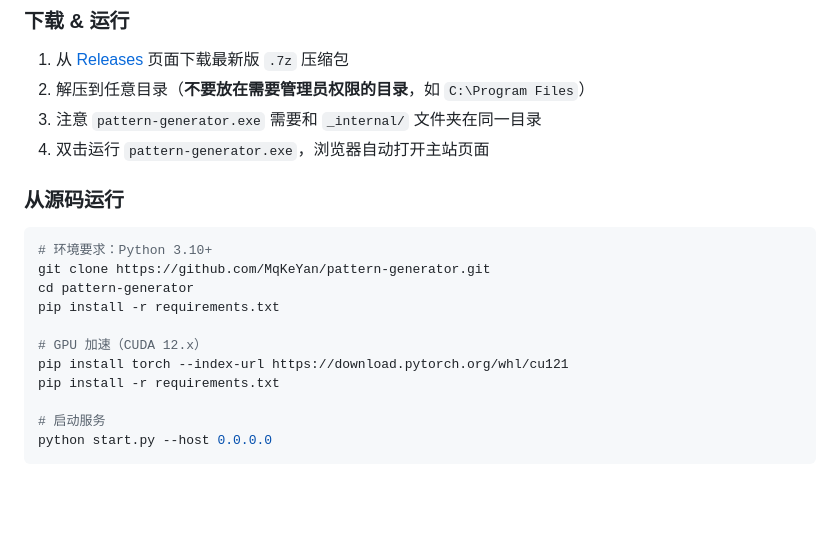
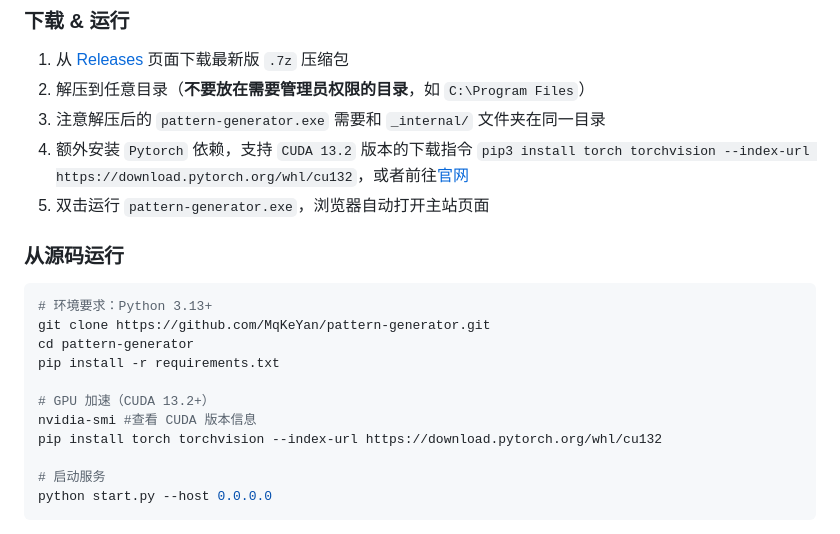
Before and after one commit to MqKeYan/pattern-generator, a Markdown page: README.md, the part around the change. Drawn GitHub-style; blank space fills up the shorter version.

Commit message:
更新README文件

````diff
--- a/README.md
+++ b/README.md
@@ -57,20 +57,21 @@
 
 1. 从 [Releases](../../releases) 页面下载最新版 `.7z` 压缩包
 2. 解压到任意目录（**不要放在需要管理员权限的目录**，如 `C:\Program Files`）
-3. 注意 `pattern-generator.exe` 需要和 `_internal/` 文件夹在同一目录
-4. 双击运行 `pattern-generator.exe`，浏览器自动打开主站页面
+3. 注意解压后的 `pattern-generator.exe` 需要和 `_internal/` 文件夹在同一目录
+4. 额外安装 `Pytorch` 依赖，支持 `CUDA 13.2` 版本的下载指令 `pip3 install torch torchvision --index-url https://download.pytorch.org/whl/cu132`，或者前往[官网](https://pytorch.org/get-started/locally/)
+5. 双击运行 `pattern-generator.exe`，浏览器自动打开主站页面
 
 ### 从源码运行
 
 ```bash
-# 环境要求：Python 3.10+
+# 环境要求：Python 3.13+
 git clone https://github.com/MqKeYan/pattern-generator.git
 cd pattern-generator
 pip install -r requirements.txt
 
-# GPU 加速（CUDA 12.x）
-pip install torch --index-url https://download.pytorch.org/whl/cu121
-pip install -r requirements.txt
+# GPU 加速（CUDA 13.2+）
+nvidia-smi #查看 CUDA 版本信息
+pip install torch torchvision --index-url https://download.pytorch.org/whl/cu132
 
 # 启动服务
 python start.py --host 0.0.0.0
````
